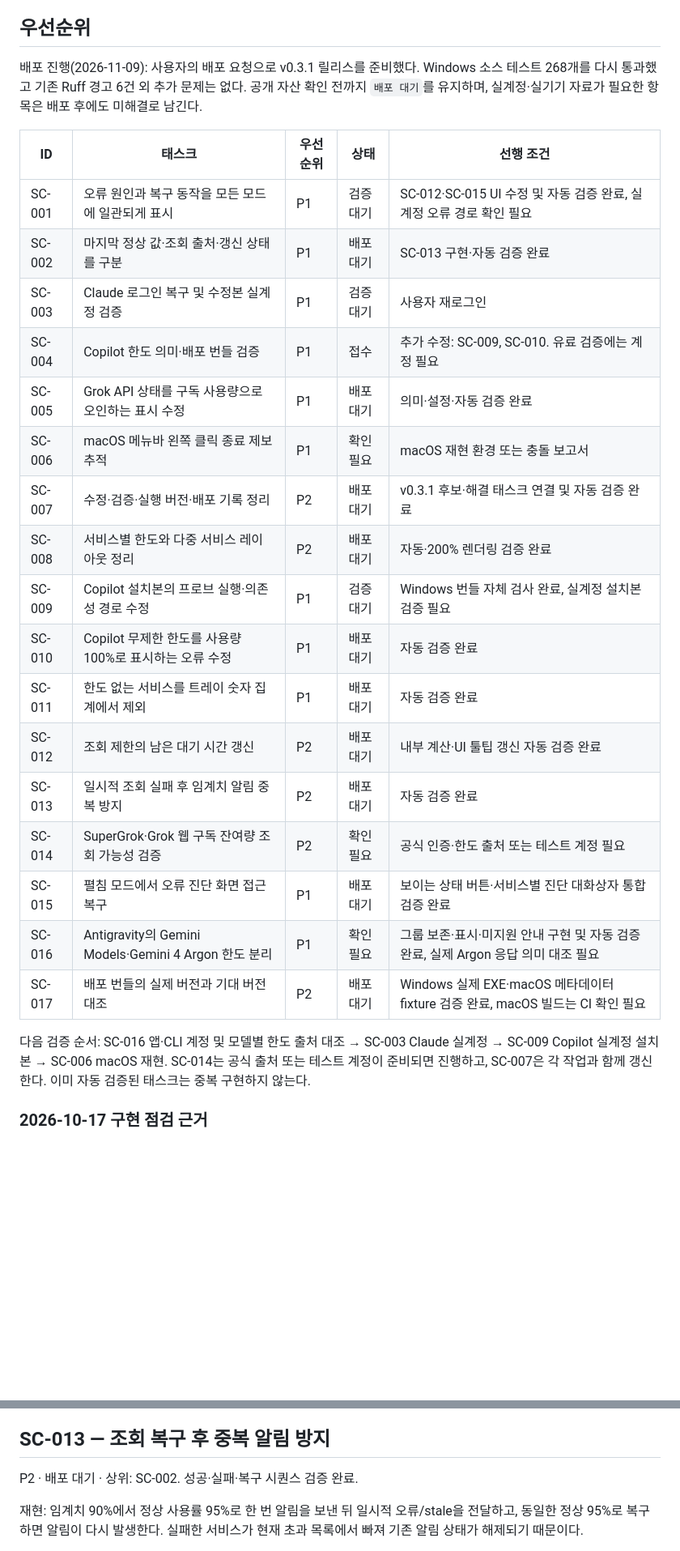
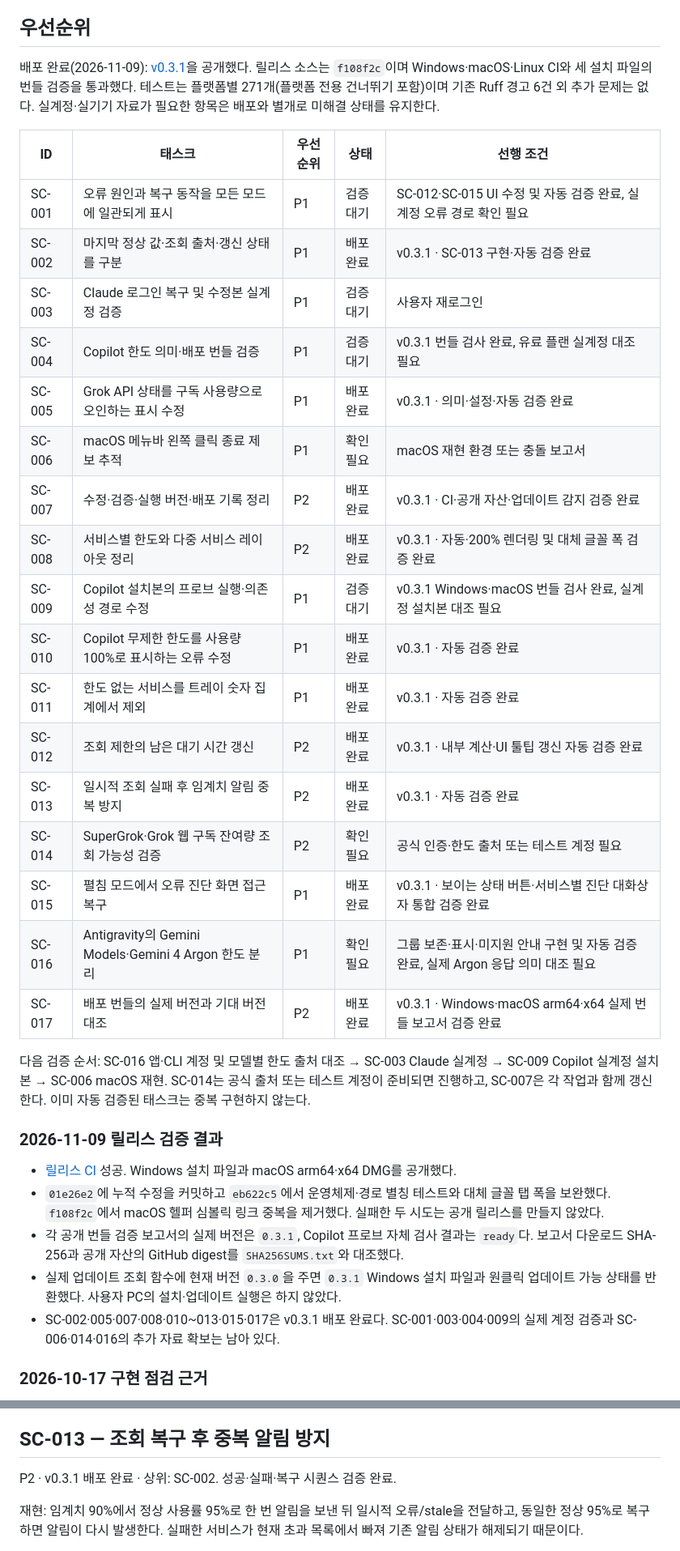
Before and after one commit to kimNarr/SynapCap, a Markdown page: docs/TASKS.md, 2 parts joined by grey strips. Shown at 81% size. GitHub-like rendering; blank space fills up the shorter version.

Commit message:
docs: record v0.3.1 release and verification results

```diff
--- a/docs/TASKS.md
+++ b/docs/TASKS.md
@@ -15,29 +15,37 @@
 
 ## 우선순위
 
-배포 진행(2026-11-09): 사용자의 배포 요청으로 v0.3.1 릴리스를 준비했다. Windows 소스 테스트 268개를 다시 통과했고 기존 Ruff 경고 6건 외 추가 문제는 없다. 공개 자산 확인 전까지 `배포 대기`를 유지하며, 실계정·실기기 자료가 필요한 항목은 배포 후에도 미해결로 남긴다.
+배포 완료(2026-11-09): [v0.3.1](https://github.com/kimNarr/SynapCap/releases/tag/v0.3.1)을 공개했다. 릴리스 소스는 `f108f2c`이며 Windows·macOS·Linux CI와 세 설치 파일의 번들 검증을 통과했다. 테스트는 플랫폼별 271개(플랫폼 전용 건너뛰기 포함)이며 기존 Ruff 경고 6건 외 추가 문제는 없다. 실계정·실기기 자료가 필요한 항목은 배포와 별개로 미해결 상태를 유지한다.
 
 | ID | 태스크 | 우선순위 | 상태 | 선행 조건 |
 |---|---|---|---|---|
 | SC-001 | 오류 원인과 복구 동작을 모든 모드에 일관되게 표시 | P1 | 검증 대기 | SC-012·SC-015 UI 수정 및 자동 검증 완료, 실계정 오류 경로 확인 필요 |
-| SC-002 | 마지막 정상 값·조회 출처·갱신 상태를 구분 | P1 | 배포 대기 | SC-013 구현·자동 검증 완료 |
+| SC-002 | 마지막 정상 값·조회 출처·갱신 상태를 구분 | P1 | 배포 완료 | v0.3.1 · SC-013 구현·자동 검증 완료 |
 | SC-003 | Claude 로그인 복구 및 수정본 실계정 검증 | P1 | 검증 대기 | 사용자 재로그인 |
-| SC-004 | Copilot 한도 의미·배포 번들 검증 | P1 | 접수 | 추가 수정: SC-009, SC-010. 유료 검증에는 계정 필요 |
-| SC-005 | Grok API 상태를 구독 사용량으로 오인하는 표시 수정 | P1 | 배포 대기 | 의미·설정·자동 검증 완료 |
+| SC-004 | Copilot 한도 의미·배포 번들 검증 | P1 | 검증 대기 | v0.3.1 번들 검사 완료, 유료 플랜 실계정 대조 필요 |
+| SC-005 | Grok API 상태를 구독 사용량으로 오인하는 표시 수정 | P1 | 배포 완료 | v0.3.1 · 의미·설정·자동 검증 완료 |
 | SC-006 | macOS 메뉴바 왼쪽 클릭 종료 제보 추적 | P1 | 확인 필요 | macOS 재현 환경 또는 충돌 보고서 |
-| SC-007 | 수정·검증·실행 버전·배포 기록 정리 | P2 | 배포 대기 | v0.3.1 후보·해결 태스크 연결 및 자동 검증 완료 |
-| SC-008 | 서비스별 한도와 다중 서비스 레이아웃 정리 | P2 | 배포 대기 | 자동·200% 렌더링 검증 완료 |
-| SC-009 | Copilot 설치본의 프로브 실행·의존성 경로 수정 | P1 | 검증 대기 | Windows 번들 자체 검사 완료, 실계정 설치본 검증 필요 |
-| SC-010 | Copilot 무제한 한도를 사용량 100%로 표시하는 오류 수정 | P1 | 배포 대기 | 자동 검증 완료 |
-| SC-011 | 한도 없는 서비스를 트레이 숫자 집계에서 제외 | P1 | 배포 대기 | 자동 검증 완료 |
-| SC-012 | 조회 제한의 남은 대기 시간 갱신 | P2 | 배포 대기 | 내부 계산·UI 툴팁 갱신 자동 검증 완료 |
-| SC-013 | 일시적 조회 실패 후 임계치 알림 중복 방지 | P2 | 배포 대기 | 자동 검증 완료 |
+| SC-007 | 수정·검증·실행 버전·배포 기록 정리 | P2 | 배포 완료 | v0.3.1 · CI·공개 자산·업데이트 감지 검증 완료 |
+| SC-008 | 서비스별 한도와 다중 서비스 레이아웃 정리 | P2 | 배포 완료 | v0.3.1 · 자동·200% 렌더링 및 대체 글꼴 폭 검증 완료 |
+| SC-009 | Copilot 설치본의 프로브 실행·의존성 경로 수정 | P1 | 검증 대기 | v0.3.1 Windows·macOS 번들 검사 완료, 실계정 설치본 대조 필요 |
+| SC-010 | Copilot 무제한 한도를 사용량 100%로 표시하는 오류 수정 | P1 | 배포 완료 | v0.3.1 · 자동 검증 완료 |
+| SC-011 | 한도 없는 서비스를 트레이 숫자 집계에서 제외 | P1 | 배포 완료 | v0.3.1 · 자동 검증 완료 |
+| SC-012 | 조회 제한의 남은 대기 시간 갱신 | P2 | 배포 완료 | v0.3.1 · 내부 계산·UI 툴팁 갱신 자동 검증 완료 |
+| SC-013 | 일시적 조회 실패 후 임계치 알림 중복 방지 | P2 | 배포 완료 | v0.3.1 · 자동 검증 완료 |
 | SC-014 | SuperGrok·Grok 웹 구독 잔여량 조회 가능성 검증 | P2 | 확인 필요 | 공식 인증·한도 출처 또는 테스트 계정 필요 |
-| SC-015 | 펼침 모드에서 오류 진단 화면 접근 복구 | P1 | 배포 대기 | 보이는 상태 버튼·서비스별 진단 대화상자 통합 검증 완료 |
+| SC-015 | 펼침 모드에서 오류 진단 화면 접근 복구 | P1 | 배포 완료 | v0.3.1 · 보이는 상태 버튼·서비스별 진단 대화상자 통합 검증 완료 |
 | SC-016 | Antigravity의 Gemini Models·Gemini 4 Argon 한도 분리 | P1 | 확인 필요 | 그룹 보존·표시·미지원 안내 구현 및 자동 검증 완료, 실제 Argon 응답 의미 대조 필요 |
-| SC-017 | 배포 번들의 실제 버전과 기대 버전 대조 | P2 | 배포 대기 | Windows 실제 EXE·macOS 메타데이터 fixture 검증 완료, macOS 빌드는 CI 확인 필요 |
+| SC-017 | 배포 번들의 실제 버전과 기대 버전 대조 | P2 | 배포 완료 | v0.3.1 · Windows·macOS arm64·x64 실제 번들 보고서 검증 완료 |
 
 다음 검증 순서: SC-016 앱·CLI 계정 및 모델별 한도 출처 대조 → SC-003 Claude 실계정 → SC-009 Copilot 실계정 설치본 → SC-006 macOS 재현. SC-014는 공식 출처 또는 테스트 계정이 준비되면 진행하고, SC-007은 각 작업과 함께 갱신한다. 이미 자동 검증된 태스크는 중복 구현하지 않는다.
+
+### 2026-11-09 릴리스 검증 결과
+
+- [릴리스 CI](https://github.com/kimNarr/SynapCap/actions/runs/42543053890) 성공. Windows 설치 파일과 macOS arm64·x64 DMG를 공개했다.
+- `01e26e2`에 누적 수정을 커밋하고 `eb622c5`에서 운영체제·경로 별칭 테스트와 대체 글꼴 탭 폭을 보완했다. `f108f2c`에서 macOS 헬퍼 심볼릭 링크 중복을 제거했다. 실패한 두 시도는 공개 릴리스를 만들지 않았다.
+- 각 공개 번들 검증 보고서의 실제 버전은 `0.3.1`, Copilot 프로브 자체 검사 결과는 `ready`다. 보고서 다운로드 SHA-256과 공개 자산의 GitHub digest를 `SHA256SUMS.txt`와 대조했다.
+- 실제 업데이트 조회 함수에 현재 버전 `0.3.0`을 주면 `0.3.1` Windows 설치 파일과 원클릭 업데이트 가능 상태를 반환했다. 사용자 PC의 설치·업데이트 실행은 하지 않았다.
+- SC-002·005·007·008·010~013·015·017은 v0.3.1 배포 완료다. SC-001·003·004·009의 실제 계정 검증과 SC-006·014·016의 추가 자료 확보는 남아 있다.
 
 ### 2026-10-17 구현 점검 근거
 
@@ -243,7 +252,7 @@ P2 · 배포 대기 · 상위: SC-001. 내부 계산과 동일 객체의 UI 재
 
 ## SC-013 — 조회 복구 후 중복 알림 방지
 
-P2 · 배포 대기 · 상위: SC-002. 성공·실패·복구 시퀀스 검증 완료.
+P2 · v0.3.1 배포 완료 · 상위: SC-002. 성공·실패·복구 시퀀스 검증 완료.
 
 재현: 임계치 90%에서 정상 사용률 95%로 한 번 알림을 보낸 뒤 일시적 오류/stale을 전달하고, 동일한 정상 95%로 복구하면 알림이 다시 발생한다. 실패한 서비스가 현재 초과 목록에서 빠져 기존 알림 상태가 해제되기 때문이다.
 
```
Also changed, not shown: other parts of docs/TASKS.md (+13 -10 lines), docs/HANDOFF.md (+6 -6 lines), docs/RELEASE-HANDOFF.md (+7 -5 lines).
